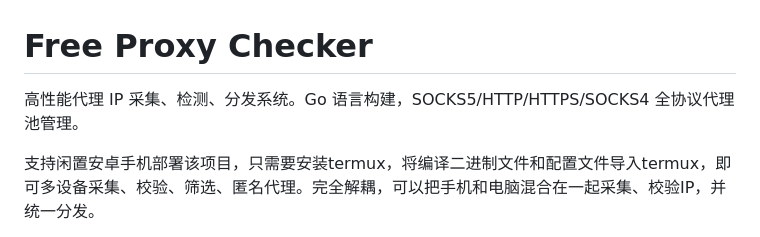
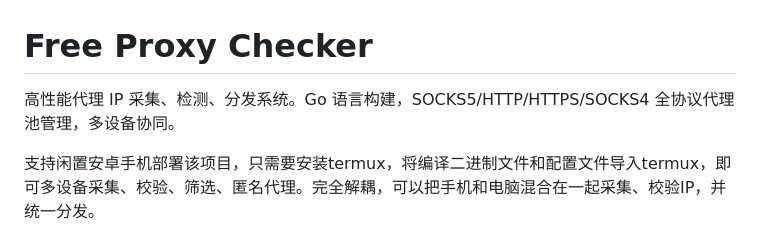
Before and after one commit to wei3470231/proxychecker, a Markdown page: README.md, the part around the change. Drawn GitHub-style.

```diff
--- a/README.md
+++ b/README.md
@@ -1,5 +1,6 @@
 # Free Proxy Checker
-高性能代理 IP 采集、检测、分发系统。Go 语言构建，SOCKS5/HTTP/HTTPS/SOCKS4 全协议代理池管理。
+
+高性能代理 IP 采集、检测、分发系统。Go 语言构建，SOCKS5/HTTP/HTTPS/SOCKS4 全协议代理池管理，多设备协同。
 
 支持闲置安卓手机部署该项目，只需要安装termux，将编译二进制文件和配置文件导入termux，即可多设备采集、校验、筛选、匿名代理。完全解耦，可以把手机和电脑混合在一起采集、校验IP，并统一分发。
 
```
